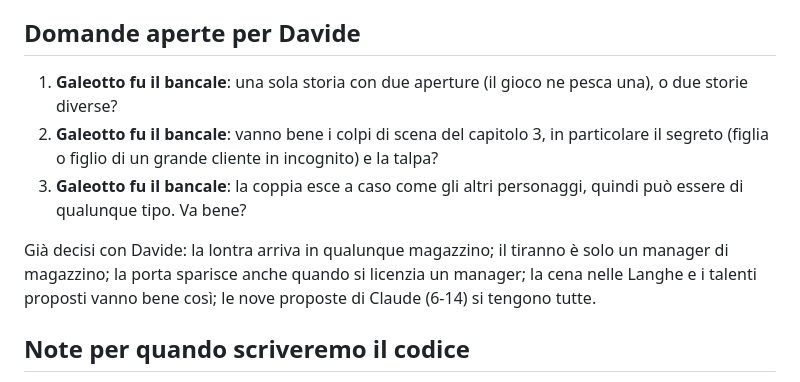
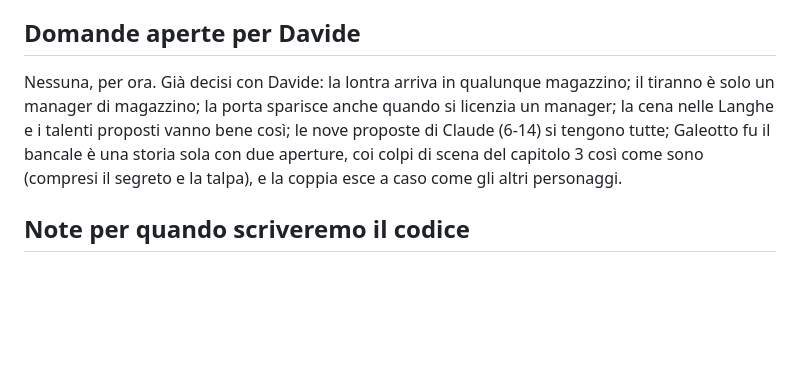
Before and after one commit to Yanez86/fup, a Markdown page: docs/espansione_eventi.md, the part around the change. Drawn GitHub-style; blank space fills up the shorter version.

Commit message:
Shift Happens: Galeotto fu il bancale approvata così com'è
Co-Authored-By: Claude Opus 5.5 <noreply@anthropic.com>
Claude-Session: https://claude.ai/code/session_01752LP9Ky3vXTuEWTHGoK2y

```diff
--- a/docs/espansione_eventi.md
+++ b/docs/espansione_eventi.md
@@ -492,11 +492,7 @@ In tutto, per ora, 11 scenette nuove (12 con la mattina dopo della cena).
 Le scenette che esistono già e si possono riusare: magazzino, piazzale, ufficio, ufficio di notte, festa, sciopero, trattativa, ispezione, edicola, strada, trattoria, talento, pioggia, neve, nebbia, golf, ministero.
 
 ## Domande aperte per Davide
-1. **Galeotto fu il bancale**: una sola storia con due aperture (il gioco ne pesca una), o due storie diverse?
-2. **Galeotto fu il bancale**: vanno bene i colpi di scena del capitolo 3, in particolare il segreto (figlia o figlio di un grande cliente in incognito) e la talpa?
-3. **Galeotto fu il bancale**: la coppia esce a caso come gli altri personaggi, quindi può essere di qualunque tipo. Va bene?
-
-Già decisi con Davide: la lontra arriva in qualunque magazzino; il tiranno è solo un manager di magazzino; la porta sparisce anche quando si licenzia un manager; la cena nelle Langhe e i talenti proposti vanno bene così; le nove proposte di Claude (6-14) si tengono tutte.
+Nessuna, per ora. Già decisi con Davide: la lontra arriva in qualunque magazzino; il tiranno è solo un manager di magazzino; la porta sparisce anche quando si licenzia un manager; la cena nelle Langhe e i talenti proposti vanno bene così; le nove proposte di Claude (6-14) si tengono tutte; Galeotto fu il bancale è una storia sola con due aperture, coi colpi di scena del capitolo 3 così come sono (compresi il segreto e la talpa), e la coppia esce a caso come gli altri personaggi.
 
 ## Note per quando scriveremo il codice
 - Pacchetto in `PACKS` (con il suo `S.cfg`; id proposto `sh`), stemma `pk_sh` in `tools/loghi_pxl/pacchetti.px.js`, voce `shift_happens` nell'enciclopedia.
```
